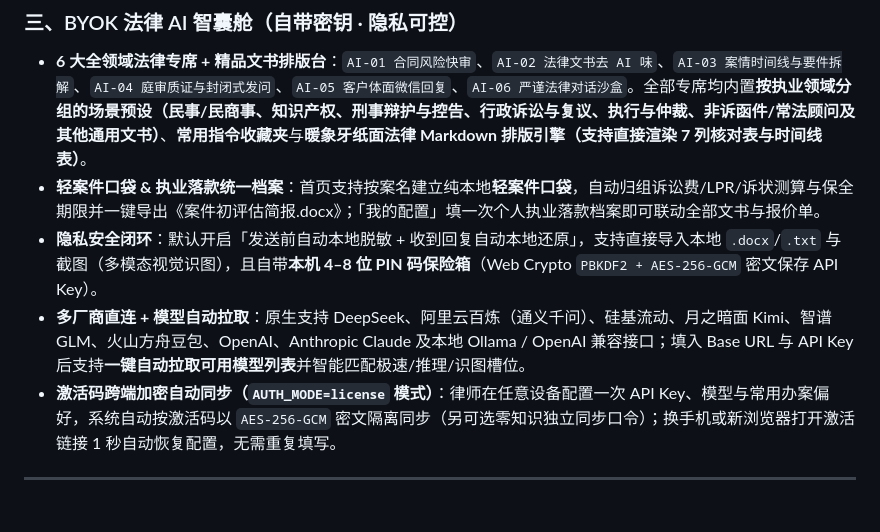
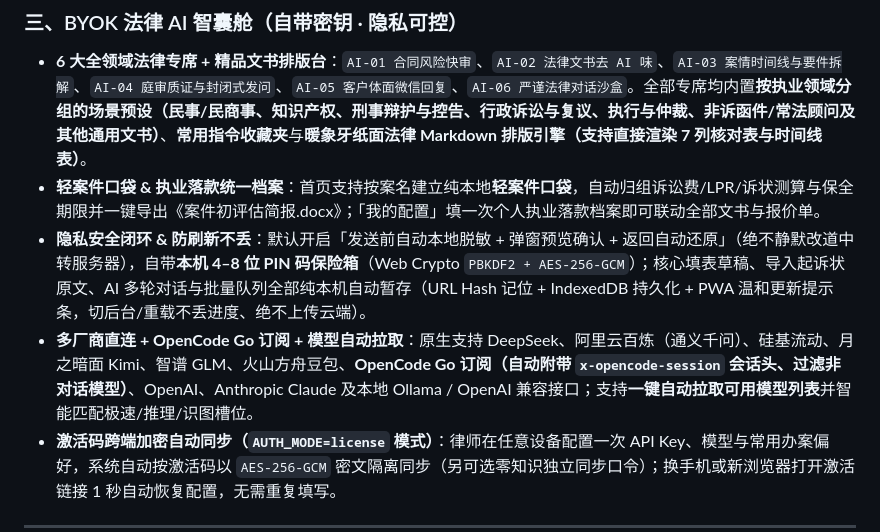
Before and after one commit to qwertyzhu/cn-lawyer-ai-toolbox, a Markdown page: README.md, the part around one of its changes. Drawn GitHub-style; blank space fills up the shorter version.

```diff
--- a/README.md
+++ b/README.md
@@ -71,8 +71,8 @@
 
 - **6 大全领域法律专席 + 精品文书排版台**：`AI-01 合同风险快审`、`AI-02 法律文书去 AI 味`、`AI-03 案情时间线与要件拆解`、`AI-04 庭审质证与封闭式发问`、`AI-05 客户体面微信回复`、`AI-06 严谨法律对话沙盒`。全部专席均内置**按执业领域分组的场景预设（民事/民商事、知识产权、刑事辩护与控告、行政诉讼与复议、执行与仲裁、非诉函件/常法顾问及其他通用文书）**、**常用指令收藏夹**与**暖象牙纸面法律 Markdown 排版引擎（支持直接渲染 7 列核对表与时间线表）**。
 - **轻案件口袋 & 执业落款统一档案**：首页支持按案名建立纯本地**轻案件口袋**，自动归组诉讼费/LPR/诉状测算与保全期限并一键导出《案件初评估简报.docx》；「我的配置」填一次个人执业落款档案即可联动全部文书与报价单。
-- **隐私安全闭环**：默认开启「发送前自动本地脱敏 + 收到回复自动本地还原」，支持直接导入本地 `.docx`/`.txt` 与截图（多模态视觉识图），且自带**本机 4–8 位 PIN 码保险箱**（Web Crypto `PBKDF2 + AES-256-GCM` 密文保存 API Key）。
-- **多厂商直连 + 模型自动拉取**：原生支持 DeepSeek、阿里云百炼（通义千问）、硅基流动、月之暗面 Kimi、智谱 GLM、火山方舟豆包、OpenAI、Anthropic Claude 及本地 Ollama / OpenAI 兼容接口；填入 Base URL 与 API Key 后支持**一键自动拉取可用模型列表**并智能匹配极速/推理/识图槽位。
+- **隐私安全闭环 & 防刷新不丢**：默认开启「发送前自动本地脱敏 + 弹窗预览确认 + 返回自动还原」（绝不静默改道中转服务器），自带**本机 4–8 位 PIN 码保险箱**（Web Crypto `PBKDF2 + AES-256-GCM`）；核心填表草稿、导入起诉状原文、AI 多轮对话与批量队列全部纯本机自动暂存（URL Hash 记位 + IndexedDB 持久化 + PWA 温和更新提示条，切后台/重载不丢进度、绝不上传云端）。
+- **多厂商直连 + OpenCode Go 订阅 + 模型自动拉取**：原生支持 DeepSeek、阿里云百炼（通义千问）、硅基流动、月之暗面 Kimi、智谱 GLM、火山方舟豆包、**OpenCode Go 订阅（自动附带 `x-opencode-session` 会话头、过滤非对话模型）**、OpenAI、Anthropic Claude 及本地 Ollama / OpenAI 兼容接口；支持**一键自动拉取可用模型列表**并智能匹配极速/推理/识图槽位。
 - **激活码跨端加密自动同步（`AUTH_MODE=license` 模式）**：律师在任意设备配置一次 API Key、模型与常用办案偏好，系统自动按激活码以 `AES-256-GCM` 密文隔离同步（另可选零知识独立同步口令）；换手机或新浏览器打开激活链接 1 秒自动恢复配置，无需重复填写。
 
 ---
```
Also changed, not shown: other parts of README.md (+5 -5 lines), docs/screenshots/01-home.png, docs/screenshots/02-elements-complaint.png, docs/screenshots/04-ai-hub.png, docs/screenshots/06-batch-spc.png (added), 3 other files.
